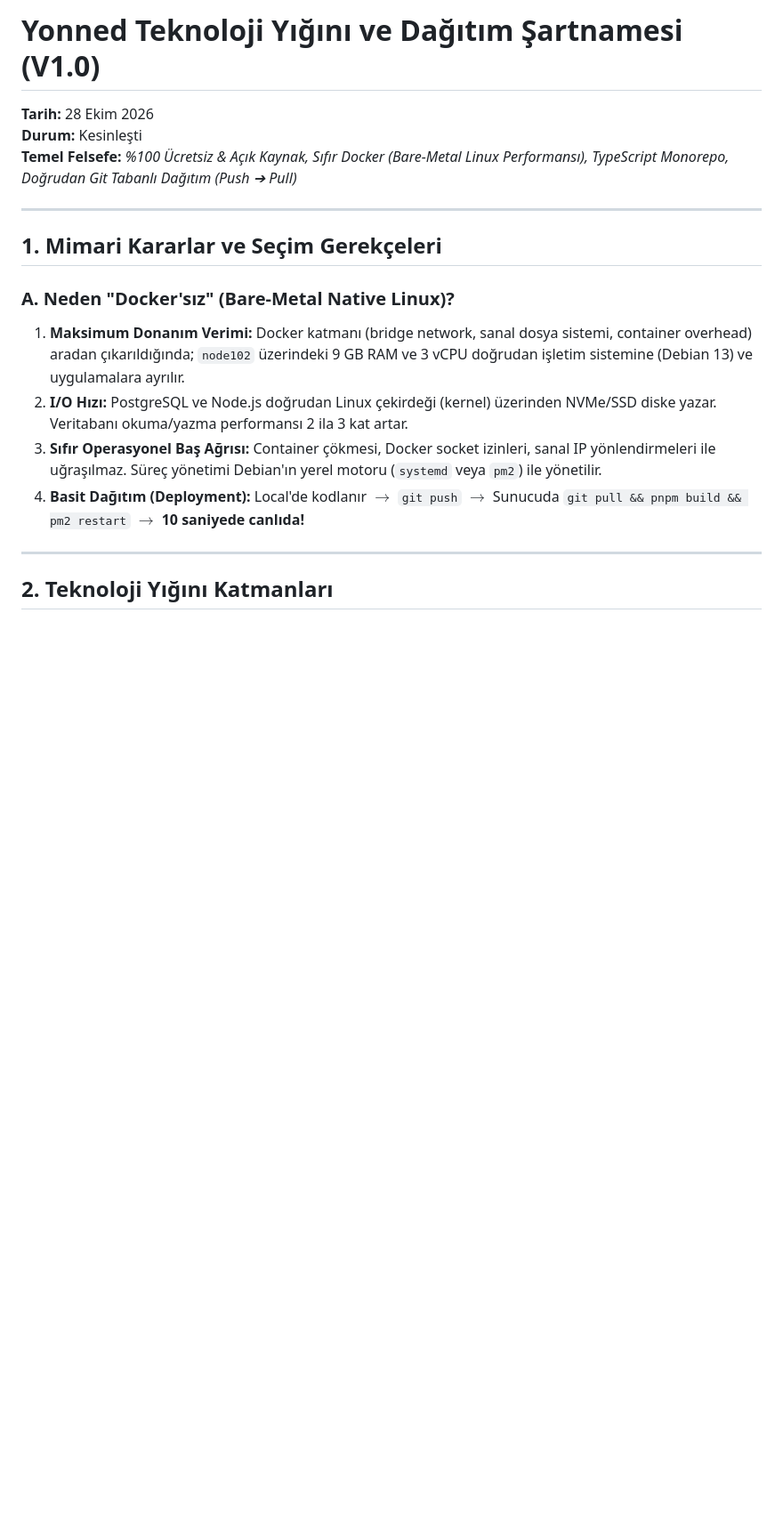
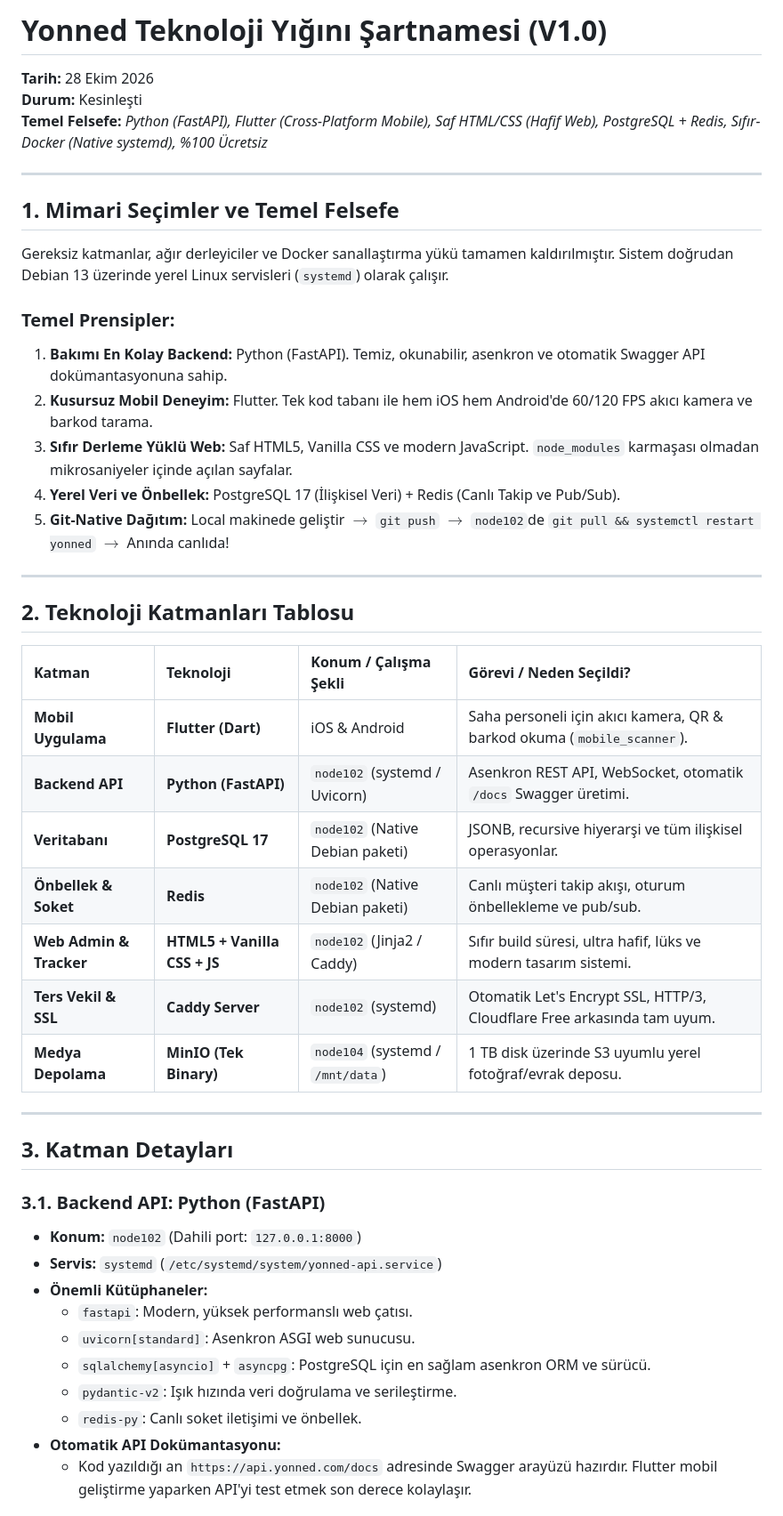
Before and after one commit to tucibeyin/yonned, a Markdown page: documents/technology_stack.md, the part around one of its changes. Shown at 89% size. Rendered like a GitHub page; blank space fills up the shorter version.

```diff
--- a/documents/technology_stack.md
+++ b/documents/technology_stack.md
@@ -1,18 +1,48 @@
-# Yonned Teknoloji Yığını ve Dağıtım Şartnamesi (V1.0)
+# Yonned Teknoloji Yığını Şartnamesi (V1.0)
 **Tarih:** 28 Ekim 2026
 **Durum:** Kesinleşti
-**Temel Felsefe:** *%100 Ücretsiz & Açık Kaynak, Sıfır Docker (Bare-Metal Linux Performansı), TypeScript Monorepo, Doğrudan Git Tabanlı Dağıtım (Push ➔ Pull)*
+**Temel Felsefe:** *Python (FastAPI), Flutter (Cross-Platform Mobile), Saf HTML/CSS (Hafif Web), PostgreSQL + Redis, Sıfır-Docker (Native systemd), %100 Ücretsiz*
 
 ---
 
-## 1. Mimari Kararlar ve Seçim Gerekçeleri
+## 1. Mimari Seçimler ve Temel Felsefe
 
-### A. Neden "Docker'sız" (Bare-Metal Native Linux)?
-1. **Maksimum Donanım Verimi:** Docker katmanı (bridge network, sanal dosya sistemi, container overhead) aradan çıkarıldığında; `node102` üzerindeki 9 GB RAM ve 3 vCPU doğrudan işletim sistemine (Debian 13) ve uygulamalara ayrılır.
-2. **I/O Hızı:** PostgreSQL ve Node.js doğrudan Linux çekirdeği (kernel) üzerinden NVMe/SSD diske yazar. Veritabanı okuma/yazma performansı 2 ila 3 kat artar.
-3. **Sıfır Operasyonel Baş Ağrısı:** Container çökmesi, Docker socket izinleri, sanal IP yönlendirmeleri ile uğraşılmaz. Süreç yönetimi Debian'ın yerel motoru (`systemd` veya `pm2`) ile yönetilir.
-4. **Basit Dağıtım (Deployment):** Local'de kodlanır $\rightarrow$ `git push` $\rightarrow$ Sunucuda `git pull && pnpm build && pm2 restart` $\rightarrow$ **10 saniyede canlıda!**
+Gereksiz katmanlar, ağır derleyiciler ve Docker sanallaştırma yükü tamamen kaldırılmıştır. Sistem doğrudan Debian 13 üzerinde yerel Linux servisleri (`systemd`) olarak çalışır.
+
+### Temel Prensipler:
+1. **Bakımı En Kolay Backend:** Python (FastAPI). Temiz, okunabilir, asenkron ve otomatik Swagger API dokümantasyonuna sahip.
+2. **Kusursuz Mobil Deneyim:** Flutter. Tek kod tabanı ile hem iOS hem Android'de 60/120 FPS akıcı kamera ve barkod tarama.
+3. **Sıfır Derleme Yüklü Web:** Saf HTML5, Vanilla CSS ve modern JavaScript. `node_modules` karmaşası olmadan mikrosaniyeler içinde açılan sayfalar.
+4. **Yerel Veri ve Önbellek:** PostgreSQL 17 (İlişkisel Veri) + Redis (Canlı Takip ve Pub/Sub).
+5. **Git-Native Dağıtım:** Local makinede geliştir $\rightarrow$ `git push` $\rightarrow$ `node102`de `git pull && systemctl restart yonned` $\rightarrow$ Anında canlıda!
 
 ---
 
-## 2. Teknoloji Yığını Katmanları
+## 2. Teknoloji Katmanları Tablosu
+
+| Katman | Teknoloji | Konum / Çalışma Şekli | Görevi / Neden Seçildi? |
+| :--- | :--- | :--- | :--- |
+| **Mobil Uygulama** | **Flutter (Dart)** | iOS & Android | Saha personeli için akıcı kamera, QR & barkod okuma (`mobile_scanner`). |
+| **Backend API** | **Python (FastAPI)** | `node102` (systemd / Uvicorn) | Asenkron REST API, WebSocket, otomatik `/docs` Swagger üretimi. |
+| **Veritabanı** | **PostgreSQL 17** | `node102` (Native Debian paketi) | JSONB, recursive hiyerarşi ve tüm ilişkisel operasyonlar. |
+| **Önbellek & Soket**| **Redis** | `node102` (Native Debian paketi) | Canlı müşteri takip akışı, oturum önbellekleme ve pub/sub. |
+| **Web Admin & Tracker**| **HTML5 + Vanilla CSS + JS** | `node102` (Jinja2 / Caddy) | Sıfır build süresi, ultra hafif, lüks ve modern tasarım sistemi. |
+| **Ters Vekil & SSL** | **Caddy Server** | `node102` (systemd) | Otomatik Let's Encrypt SSL, HTTP/3, Cloudflare Free arkasında tam uyum. |
+| **Medya Depolama** | **MinIO (Tek Binary)**| `node104` (systemd / `/mnt/data`) | 1 TB disk üzerinde S3 uyumlu yerel fotoğraf/evrak deposu. |
+
+---
+
+## 3. Katman Detayları
+
+### 3.1. Backend API: Python (FastAPI)
+* **Konum:** `node102` (Dahili port: `127.0.0.1:8000`)
+* **Servis:** `systemd` (`/etc/systemd/system/yonned-api.service`)
+* **Önemli Kütüphaneler:**
+  * `fastapi`: Modern, yüksek performanslı web çatısı.
+  * `uvicorn[standard]`: Asenkron ASGI web sunucusu.
+  * `sqlalchemy[asyncio]` + `asyncpg`: PostgreSQL için en sağlam asenkron ORM ve sürücü.
+  * `pydantic-v2`: Işık hızında veri doğrulama ve serileştirme.
+  * `redis-py`: Canlı soket iletişimi ve önbellek.
+* **Otomatik API Dokümantasyonu:**
+  * Kod yazıldığı an `https://api.yonned.com/docs` adresinde Swagger arayüzü hazırdır. Flutter mobil geliştirme yaparken API'yi test etmek son derece kolaylaşır.
+
```
Also changed, not shown: other parts of documents/technology_stack.md (+70 -109 lines).
